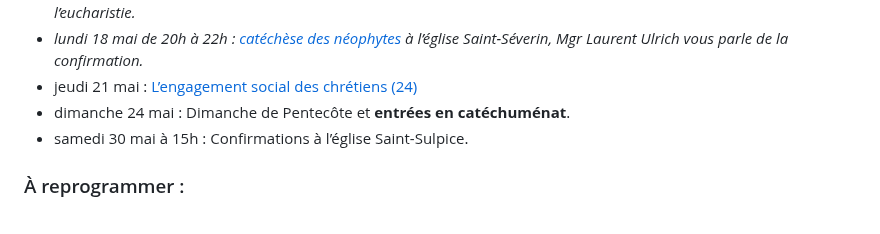
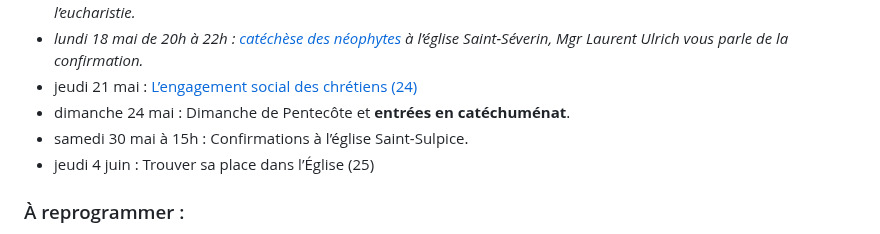
Before and after one commit to catechumenat/catechumenat, a Markdown page: content/about-2025-2026.md, the part around the change. Rendered like a GitHub page.

```diff
--- a/content/about-2025-2026.md
+++ b/content/about-2025-2026.md
@@ -46,6 +46,7 @@
 - jeudi 21 mai : [L’engagement social des chrétiens (24)](/blog/18-l-engagement-social-des-chretiens/)
 - dimanche 24 mai : Dimanche de Pentecôte et **entrées en catéchuménat**.
 - samedi 30 mai à 15h : Confirmations à l’église Saint-Sulpice.
+- jeudi 4 juin : Trouver sa place dans l’Église (25)
 
 ### À reprogrammer :
 - Cultiver le bien, se sanctifier (19)
```
Also changed, not shown: content/about.md (+24 -17 lines).
